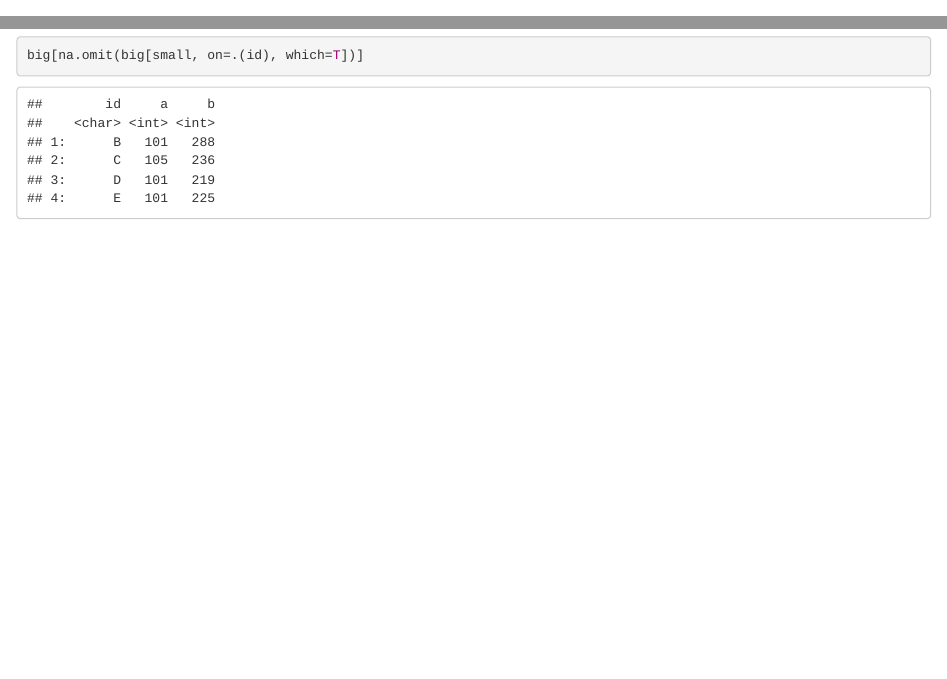
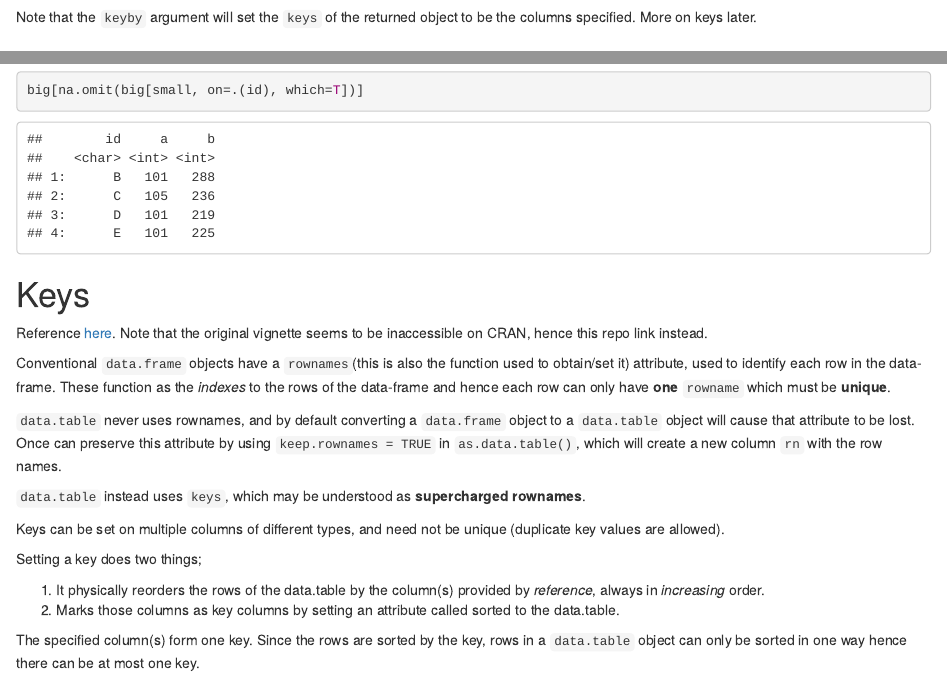
Before and after one commit to Lerac1275/notes, an R Markdown document (R_notes/data.table_cheatsheet.Rmd): the page in a window 1100 px wide, from 3390 px down before the commit and from 3380 px down after it, and a second part further down, joined at a grey line. Rendered offline with R 4.5, knitr and Pandoc, with nearby package versions; some code elsewhere in the file could not run offline.

Commit message:
data.table key intro

````diff
--- a/R_notes/data.table_cheatsheet.Rmd
+++ b/R_notes/data.table_cheatsheet.Rmd
@@ -136,6 +136,8 @@ df[
   , keyby=.(origin, dest) # To arrange in descending order, chain the commands
 ]
 ```
+Note that the `keyby` argument will set the `keys` of the returned object to be the columns specified. More on keys later.
+
 
 # Joins
 
@@ -185,3 +187,25 @@ A semi join is a kind of reverse anti join. It returns only the rows in the LHS
 ```{r semi_join}
 big[na.omit(big[small, on=.(id), which=T])]
 ```
+
+# Keys
+
+Reference [here](https://jangorecki.gitlab.io/data.cube/library/data.table/doc/datatable-keys-fast-subset.html). Note that the original vignette seems to be inaccessible on CRAN, hence this repo link instead.
+
+Conventional `data.frame` objects have a `rownames`(this is also the function used to obtain/set it) attribute, used to identify each row in the data-frame. These function as the *indexes* to the rows of the data-frame and hence each row can only have **one** `rowname` which must be **unique**.
+
+`data.table` never uses rownames, and by default converting a `data.frame` object to a `data.table` object will cause that attribute to be lost. Once can preserve this attribute by using `keep.rownames = TRUE` in `as.data.table()`, which will create a new column `rn` with the row names.
+
+`data.table` instead uses `keys`, which may be understood as **supercharged rownames**.
+
+Keys can be set on multiple columns of different types, and need not be unique (duplicate key values are allowed).
+
+Setting a key does two things;
+
+1. It physically reorders the rows of the data.table by the column(s) provided by *reference*, always in *increasing* order.
+2. Marks those columns as key columns by setting an attribute called sorted to the data.table.
+
+The specified column(s) form one key. Since the rows are sorted by the key, rows in a `data.table` object can only be sorted in one way hence there can be at most one key.
+```{r }
+
+```
````
